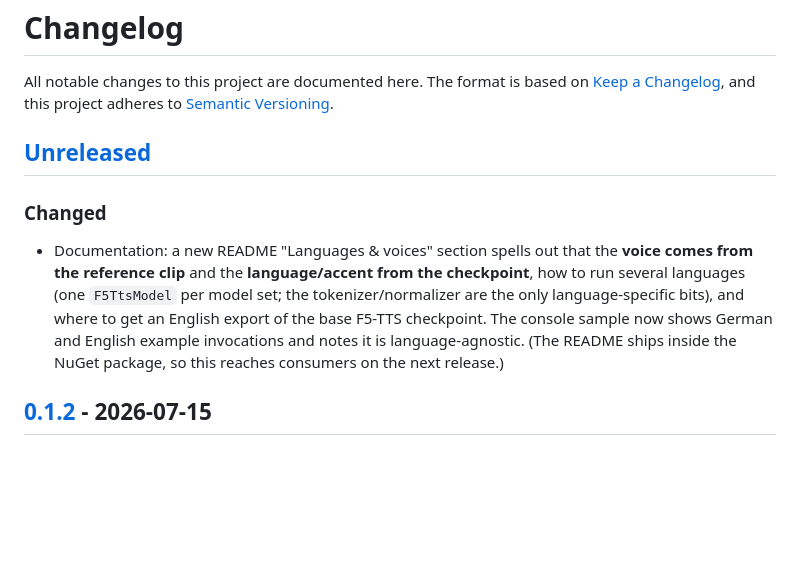
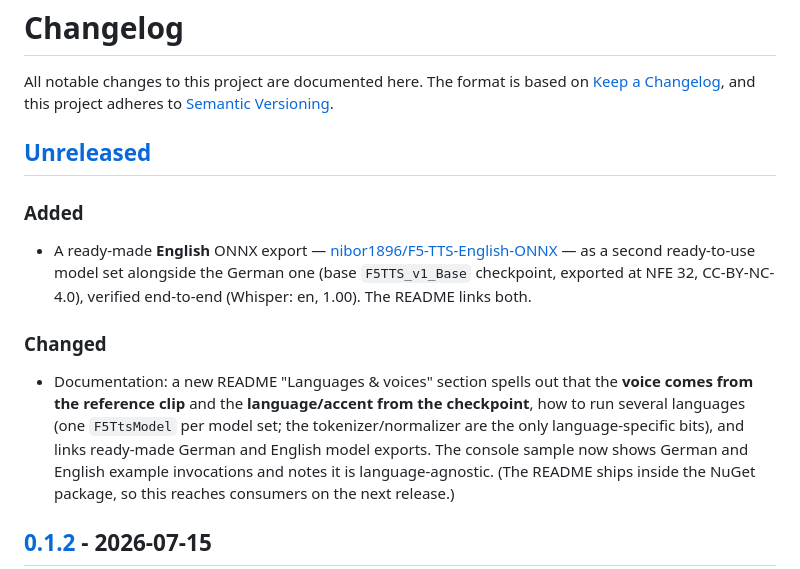
Before and after one commit to nibor1896/Horus.F5Tts.Onnx, a Markdown page: CHANGELOG.md, the part around the change. Drawn GitHub-style; blank space fills up the shorter version.

```diff
--- a/CHANGELOG.md
+++ b/CHANGELOG.md
@@ -6,11 +6,14 @@ All notable changes to this project are documented here. The format is based on
 
 ## [Unreleased]
 
+### Added
+- A ready-made **English** ONNX export — [nibor1896/F5-TTS-English-ONNX](https://huggingface.co/nibor1896/F5-TTS-English-ONNX) — as a second ready-to-use model set alongside the German one (base `F5TTS_v1_Base` checkpoint, exported at NFE 32, CC-BY-NC-4.0), verified end-to-end (Whisper: en, 1.00). The README links both.
+
 ### Changed
 - Documentation: a new README "Languages & voices" section spells out that the **voice comes from
   the reference clip** and the **language/accent from the checkpoint**, how to run several languages
   (one `F5TtsModel` per model set; the tokenizer/normalizer are the only language-specific bits),
-  and where to get an English export of the base F5-TTS checkpoint. The console sample now shows
+  and links ready-made German and English model exports. The console sample now shows
   German and English example invocations and notes it is language-agnostic. (The README ships inside
   the NuGet package, so this reaches consumers on the next release.)
 
```
Also changed, not shown: README.md (+6 -6 lines).
